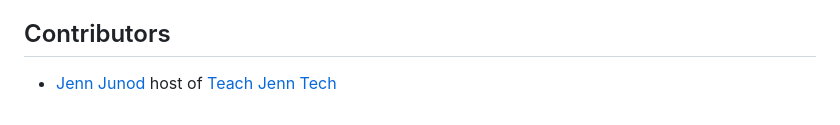
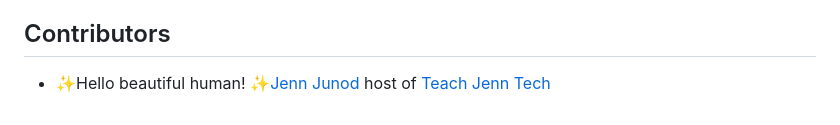
Before and after one commit to ajcwebdev/autoshow, a Markdown page: README.md, the part around the change. Rendered like a GitHub page.

Commit message:
testing pr

```diff
--- a/README.md
+++ b/README.md
@@ -143,4 +143,4 @@ Example commands for all available CLI options can be found in [`docs/examples.m
 
 ## Contributors
 
-- [Jenn Junod](https://jennjunod.dev/) host of [Teach Jenn Tech](https://teachjenntech.com/)
+- ✨Hello beautiful human! ✨[Jenn Junod](https://jennjunod.dev/) host of [Teach Jenn Tech](https://teachjenntech.com/)
```
